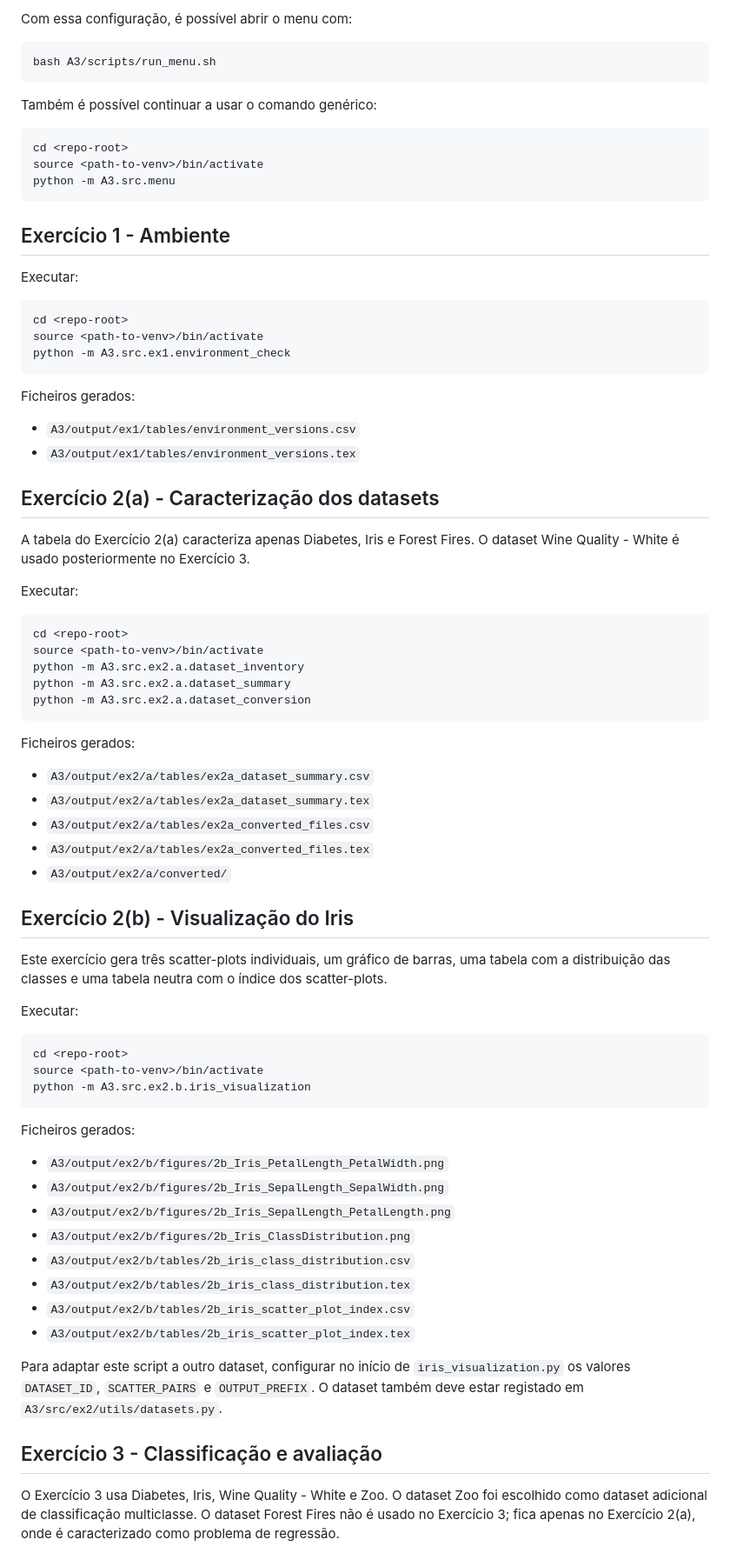
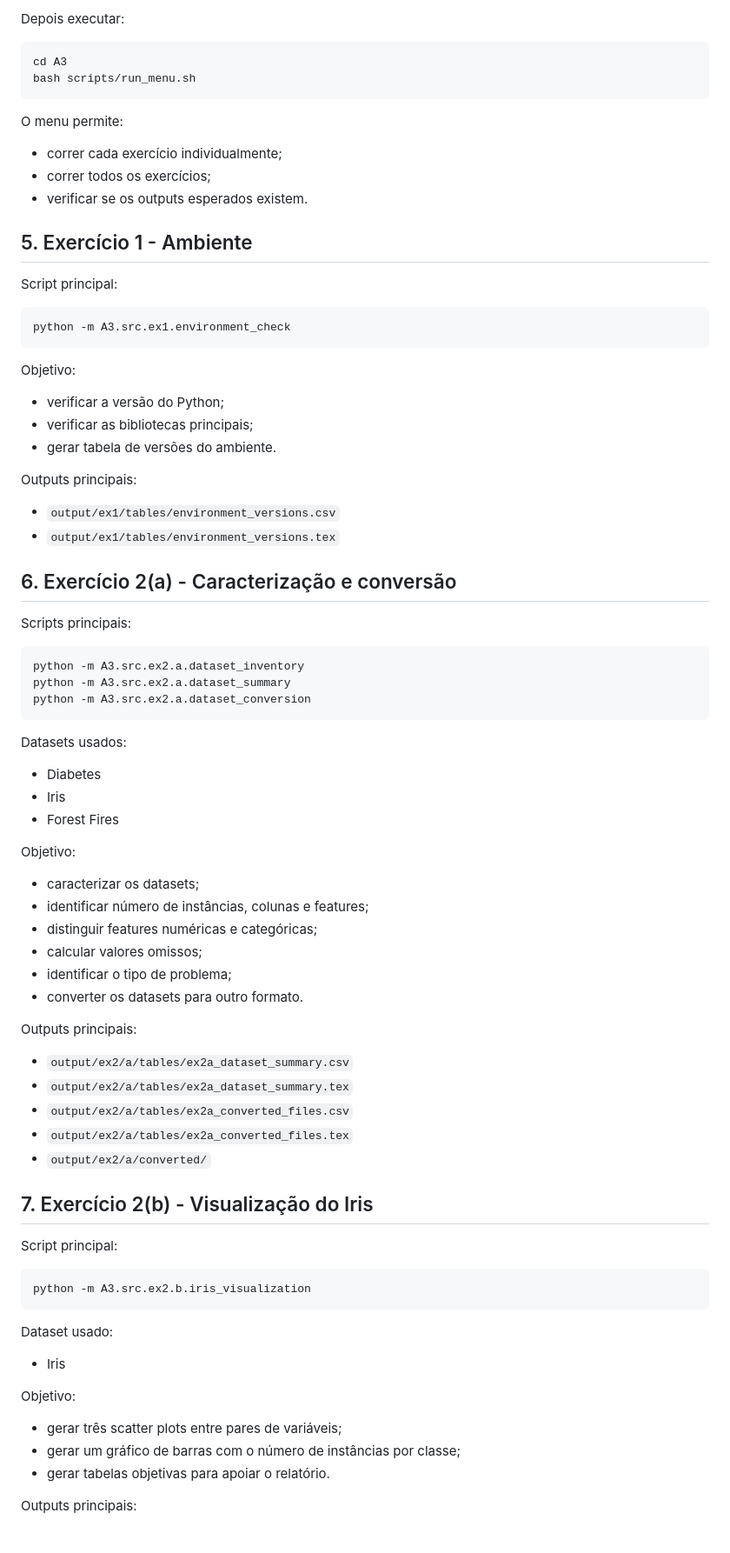
Before and after one commit to micaela-fm/fcd-g11, a Markdown page: A3/README.md, the part around one of its changes. Shown at 87% size. GitHub-like rendering.

Commit message:
simplify A3 README

````diff
--- a/A3/README.md
+++ b/A3/README.md
@@ -94,82 +74,87 @@ venv_path=<path-to-venv>
 ```
 
-Com essa configuração, é possível abrir o menu com:
+Depois executar:
 
 ```bash
-bash A3/scripts/run_menu.sh
+cd A3
+bash scripts/run_menu.sh
 ```
 
-Também é possível continuar a usar o comando genérico:
+O menu permite:
+
+* correr cada exercício individualmente;
+* correr todos os exercícios;
+* verificar se os outputs esperados existem.
+
+## 5. Exercício 1 - Ambiente
+
+Script principal:
 
 ```bash
-cd <repo-root>
-source <path-to-venv>/bin/activate
-python -m A3.src.menu
-```
-
-## Exercício 1 - Ambiente
-
-Executar:
-
-```bash
-cd <repo-root>
-source <path-to-venv>/bin/activate
 python -m A3.src.ex1.environment_check
 ```
 
-Ficheiros gerados:
+Objetivo:
 
-* `A3/output/ex1/tables/environment_versions.csv`
-* `A3/output/ex1/tables/environment_versions.tex`
+* verificar a versão do Python;
+* verificar as bibliotecas principais;
+* gerar tabela de versões do ambiente.
 
-## Exercício 2(a) - Caracterização dos datasets
+Outputs principais:
 
-A tabela do Exercício 2(a) caracteriza apenas Diabetes, Iris e Forest Fires. O dataset Wine Quality - White é usado posteriormente no Exercício 3.
+* `output/ex1/tables/environment_versions.csv`
+* `output/ex1/tables/environment_versions.tex`
 
-Executar:
+## 6. Exercício 2(a) - Caracterização e conversão
+
+Scripts principais:
 
 ```bash
-cd <repo-root>
-source <path-to-venv>/bin/activate
 python -m A3.src.ex2.a.dataset_inventory
 python -m A3.src.ex2.a.dataset_summary
 python -m A3.src.ex2.a.dataset_conversion
 ```
 
-Ficheiros gerados:
+Datasets usados:
 
-* `A3/output/ex2/a/tables/ex2a_dataset_summary.csv`
-* `A3/output/ex2/a/tables/ex2a_dataset_summary.tex`
-* `A3/output/ex2/a/tables/ex2a_converted_files.csv`
-* `A3/output/ex2/a/tables/ex2a_converted_files.tex`
-* `A3/output/ex2/a/converted/`
+* Diabetes
+* Iris
+* Forest Fires
 
-## Exercício 2(b) - Visualização do Iris
+Objetivo:
 
-Este exercício gera três scatter-plots individuais, um gráfico de barras, uma tabela com a distribuição das classes e uma tabela neutra com o índice dos scatter-plots.
+* caracterizar os datasets;
+* identificar número de instâncias, colunas e features;
+* distinguir features numéricas e categóricas;
+* calcular valores omissos;
+* identificar o tipo de problema;
+* converter os datasets para outro formato.
 
-Executar:
+Outputs principais:
+
+* `output/ex2/a/tables/ex2a_dataset_summary.csv`
+* `output/ex2/a/tables/ex2a_dataset_summary.tex`
+* `output/ex2/a/tables/ex2a_converted_files.csv`
+* `output/ex2/a/tables/ex2a_converted_files.tex`
+* `output/ex2/a/converted/`
+
+## 7. Exercício 2(b) - Visualização do Iris
+
+Script principal:
 
 ```bash
-cd <repo-root>
-source <path-to-venv>/bin/activate
 python -m A3.src.ex2.b.iris_visualization
 ```
 
-Ficheiros gerados:
+Dataset usado:
 
-* `A3/output/ex2/b/figures/2b_Iris_PetalLength_PetalWidth.png`
-* `A3/output/ex2/b/figures/2b_Iris_SepalLength_SepalWidth.png`
-* `A3/output/ex2/b/figures/2b_Iris_SepalLength_PetalLength.png`
-* `A3/output/ex2/b/figures/2b_Iris_ClassDistribution.png`
-* `A3/output/ex2/b/tables/2b_iris_class_distribution.csv`
-* `A3/output/ex2/b/tables/2b_iris_class_distribution.tex`
-* `A3/output/ex2/b/tables/2b_iris_scatter_plot_index.csv`
-* `A3/output/ex2/b/tables/2b_iris_scatter_plot_index.tex`
+* Iris
 
-Para adaptar este script a outro dataset, configurar no início de `iris_visualization.py` os valores `DATASET_ID`, `SCATTER_PAIRS` e `OUTPUT_PREFIX`. O dataset também deve estar registado em `A3/src/ex2/utils/datasets.py`.
+Objetivo:
 
-## Exercício 3 - Classificação e avaliação
+* gerar três scatter plots entre pares de variáveis;
+* gerar um gráfico de barras com o número de instâncias por classe;
+* gerar tabelas objetivas para apoiar o relatório.
 
-O Exercício 3 usa Diabetes, Iris, Wine Quality - White e Zoo. O dataset Zoo foi escolhido como dataset adicional de classificação multiclasse. O dataset Forest Fires não é usado no Exercício 3; fica apenas no Exercício 2(a), onde é caracterizado como problema de regressão.
+Outputs principais:
 
````
Also changed, not shown: other parts of A3/README.md (+85 -109 lines).
